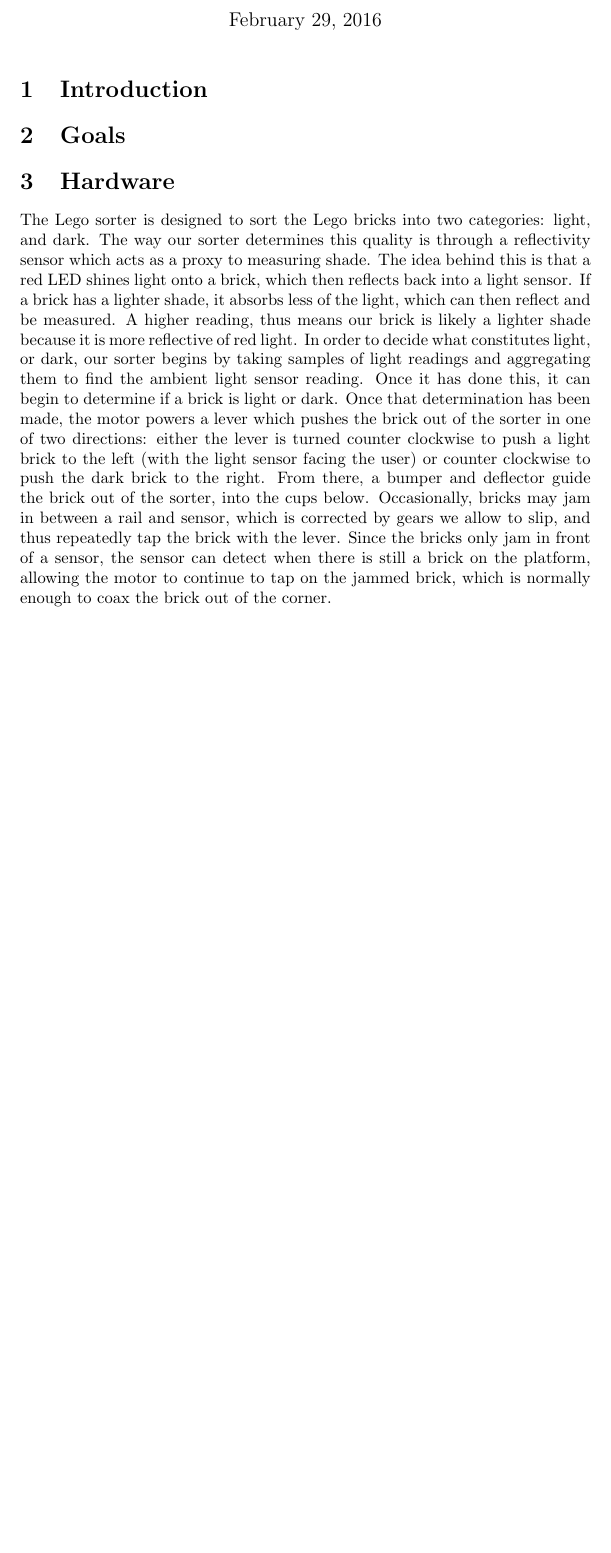
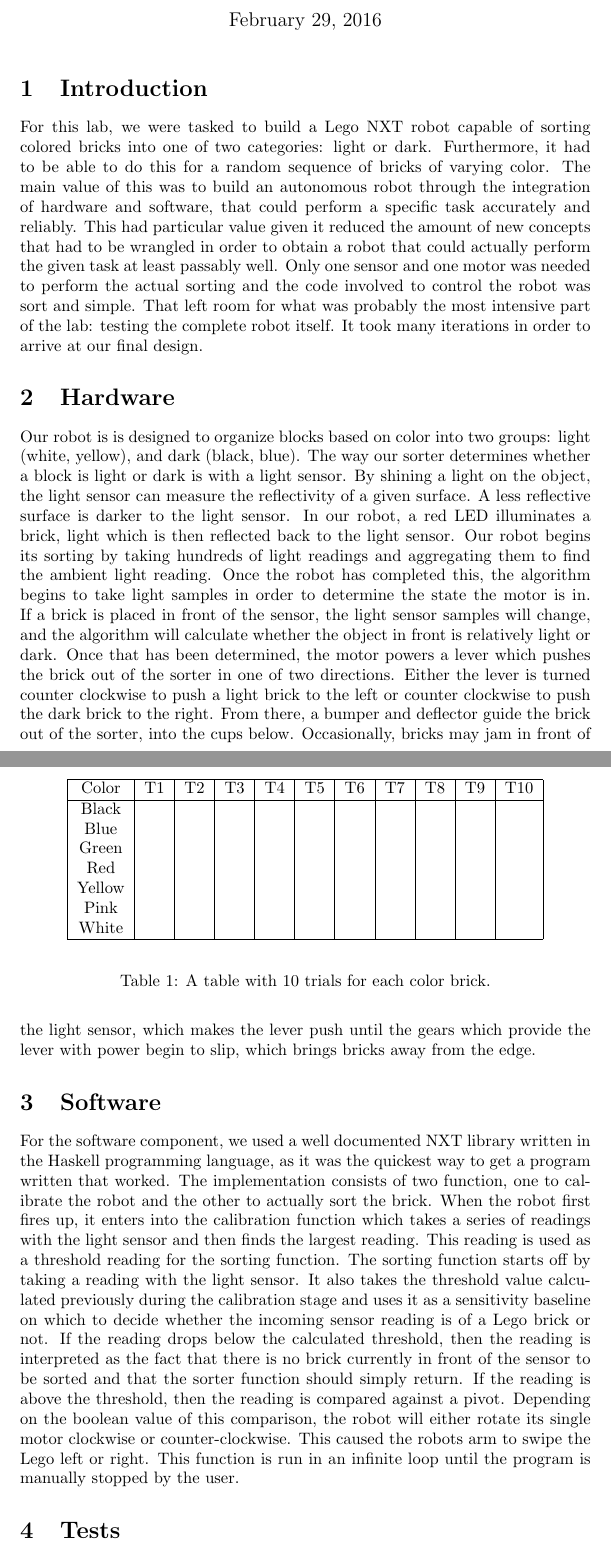
Before and after one commit to oldmanmike/robotics, a LaTeX document (docs/lab3.tex): part of page 1 of 2 before the commit and two parts of pages 1 and 2 of 4 after it, the two joined at a grey line, cut so that both start at the same text, the shorter picture padded with empty space. Compiled offline with pdfLaTeX.

Commit message:
updated discussion and hardware

```diff
--- a/docs/lab3.tex
+++ b/docs/lab3.tex
@@ -10,5 +11,52 @@
-\section{Goals}
+For this lab, we were tasked to build a Lego NXT robot capable of sorting colored bricks into one of two categories: light or dark.
+Furthermore, it had to be able to do this for a random sequence of bricks of varying color.
+The main value of this was to build an autonomous robot through the integration of hardware and software, that could perform a specific task accurately and reliably.
+This had particular value given it reduced the amount of new concepts that had to be wrangled in order to obtain a robot that could actually perform the given task at least passably well.
+Only one sensor and one motor was needed to perform the actual sorting and the code involved to control the robot was sort and simple.
+That left room for what was probably the most intensive part of the lab: testing the complete robot itself. It took many iterations in order to arrive at our final design.
 
 \section{Hardware}
-The Lego sorter is designed to sort the Lego bricks into two categories: light, and dark. The way our sorter determines this quality is through a reflectivity sensor which acts as a proxy to measuring shade. The idea behind this is that a red LED shines light onto a brick, which then reflects back into a light sensor. If a brick has a lighter shade, it absorbs less of the light, which can then reflect and be measured. A higher reading, thus means our brick is likely a lighter shade because it is more reflective of red light. In order to decide what constitutes light, or dark, our sorter begins by taking samples of light readings and aggregating them to find the ambient light sensor reading. Once it has done this, it can begin to determine if a brick is light or dark. Once that determination has been made, the motor powers a lever which pushes the brick out of the sorter in one of two directions: either the lever is turned counter clockwise to push a light brick to the left (with the light sensor facing the user) or counter clockwise to push the dark brick to the right. From there, a bumper and deflector guide the brick out of the sorter, into the cups below. Occasionally, bricks may jam in between a rail and sensor, which is corrected by gears we allow to slip, and thus repeatedly tap the brick with the lever. Since the bricks only jam in front of a sensor, the sensor can detect when there is still a brick on the platform, allowing the motor to continue to tap on the jammed brick, which is normally enough to coax the brick out of the corner.
+Our robot is is designed to organize blocks based on color into two groups: light (white, yellow), and dark (black, blue).
+The way our sorter determines whether a block is light or dark is with a light sensor.
+By shining a light on the object, the light sensor can measure the reflectivity of a given surface.
+A less reflective surface is darker to the light sensor.
+In our robot, a red LED illuminates a brick, light which is then reflected back to the light sensor.
+Our robot begins its sorting by taking hundreds of light readings and aggregating them to find the ambient light reading.
+Once the robot has completed this, the algorithm begins to take light samples in order to determine the state the motor is in.
+If a brick is placed in front of the sensor, the light sensor samples will change, and the algorithm will calculate whether the object in front is relatively light or dark.
+Once that has been determined, the motor powers a lever which pushes the brick out of the sorter in one of two directions.
+Either the lever is turned counter clockwise to push a light brick to the left or counter clockwise to push the dark brick to the right.
+From there, a bumper and deflector guide the brick out of the sorter, into the cups below.
+Occasionally, bricks may jam in front of the light sensor, which makes the lever push until the gears which provide the lever with power begin to slip, which brings bricks away from the edge.
+
 \section{Software}
+For the software component, we used a well documented NXT library written in the Haskell programming language, as it was the quickest way to get a program written that worked.
+The implementation consists of two function, one to calibrate the robot and the other to actually sort the brick.
+When the robot first fires up, it enters into the calibration function which takes a series of readings with the light sensor and then finds the largest reading.
+This reading is used as a threshold reading for the sorting function.
+The sorting function starts off by taking a reading with the light sensor.
+It also takes the threshold value calculated previously during the calibration stage and uses it as a sensitivity baseline on which to decide whether the incoming sensor reading is of a Lego brick or not.
+If the reading drops below the calculated threshold, then the reading is interpreted as the fact that there is no brick currently in front of the sensor to be sorted and that the sorter function should simply return.
+If the reading is above the threshold, then the reading is compared against a pivot.
+Depending on the boolean value of this comparison, the robot will either rotate its single motor clockwise or counter-clockwise.
+This caused the robots arm to swipe the Lego left or right.
+This function is run in an infinite loop until the program is manually stopped by the user.
+
+\section{Tests}[!ht]
+\begin{table}
+  \begin{center}
+    \begin{tabular}{| c | c | c | c | c | c | c | c | c | c | c |}
+      \hline
+      Color   & T1 & T2 & T3 & T4 & T5 & T6 & T7 & T8 & T9 & T10 \\
+      \hline
+      Black   &    &    &    &    &    &    &    &    &    &     \\
+      Blue    &    &    &    &    &    &    &    &    &    &     \\
+      Green   &    &    &    &    &    &    &    &    &    &     \\
+      Red     &    &    &    &    &    &    &    &    &    &     \\
+      Yellow  &    &    &    &    &    &    &    &    &    &     \\
+      Pink    &    &    &    &    &    &    &    &    &    &     \\
+      White   &    &    &    &    &    &    &    &    &    &     \\
+      \hline
+    \end{tabular}
+  \end{center}
+  \caption{A table with 10 trials for each color brick.}
```
Also changed, not shown: docs/lab3.tex (51 more changed lines).
